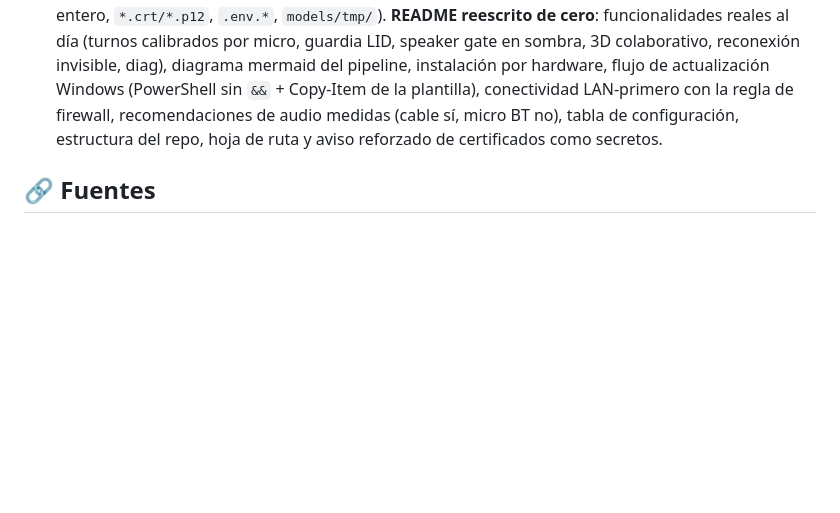
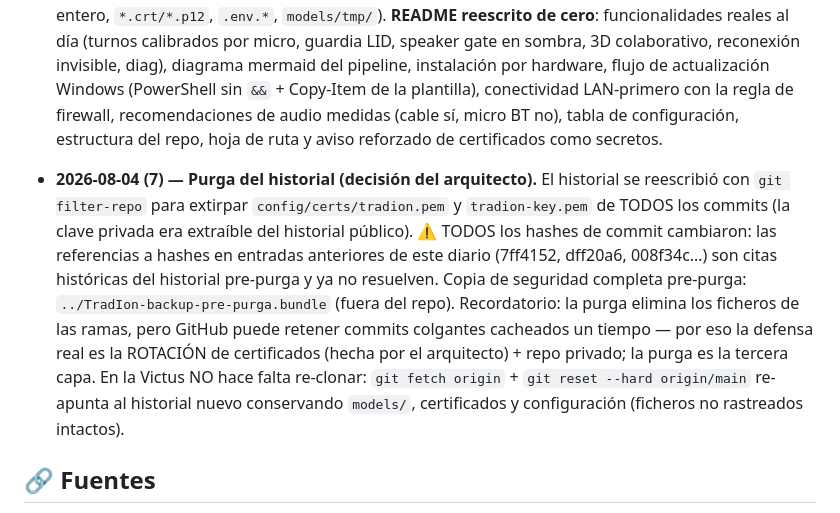
Before and after one commit to pttb6dhg24-tech/TradIon, a Markdown page: docs/DOCUMENTO_MAESTRO.md, the part around the change. Drawn GitHub-style; blank space fills up the shorter version.

Commit message:
docs: nota de purga del historial (hashes anteriores = citas históricas)
Co-Authored-By: Claude Fable 5 <noreply@anthropic.com>

```diff
--- a/docs/DOCUMENTO_MAESTRO.md
+++ b/docs/DOCUMENTO_MAESTRO.md
@@ -690,6 +690,20 @@ SVO↔SOV lo aprende el transformer (atención cruzada), no reglas manuales.
   de audio medidas (cable sí, micro BT no), tabla de configuración, estructura del
   repo, hoja de ruta y aviso reforzado de certificados como secretos.
 
+- **2026-08-04 (7) — Purga del historial (decisión del arquitecto).** El historial
+  se reescribió con `git filter-repo` para extirpar `config/certs/tradion.pem` y
+  `tradion-key.pem` de TODOS los commits (la clave privada era extraíble del
+  historial público). ⚠️ TODOS los hashes de commit cambiaron: las referencias a
+  hashes en entradas anteriores de este diario (7ff4152, dff20a6, 008f34c…) son
+  citas históricas del historial pre-purga y ya no resuelven. Copia de seguridad
+  completa pre-purga: `../TradIon-backup-pre-purga.bundle` (fuera del repo).
+  Recordatorio: la purga elimina los ficheros de las ramas, pero GitHub puede
+  retener commits colgantes cacheados un tiempo — por eso la defensa real es la
+  ROTACIÓN de certificados (hecha por el arquitecto) + repo privado; la purga es
+  la tercera capa. En la Victus NO hace falta re-clonar: `git fetch origin` +
+  `git reset --hard origin/main` re-apunta al historial nuevo conservando
+  `models/`, certificados y configuración (ficheros no rastreados intactos).
+
 ## 🔗 Fuentes
 
 - Referencia integral: https://github.com/QuentinFuxa/WhisperLiveKit · Topología: https://github.com/niedev/RTranslator
```
